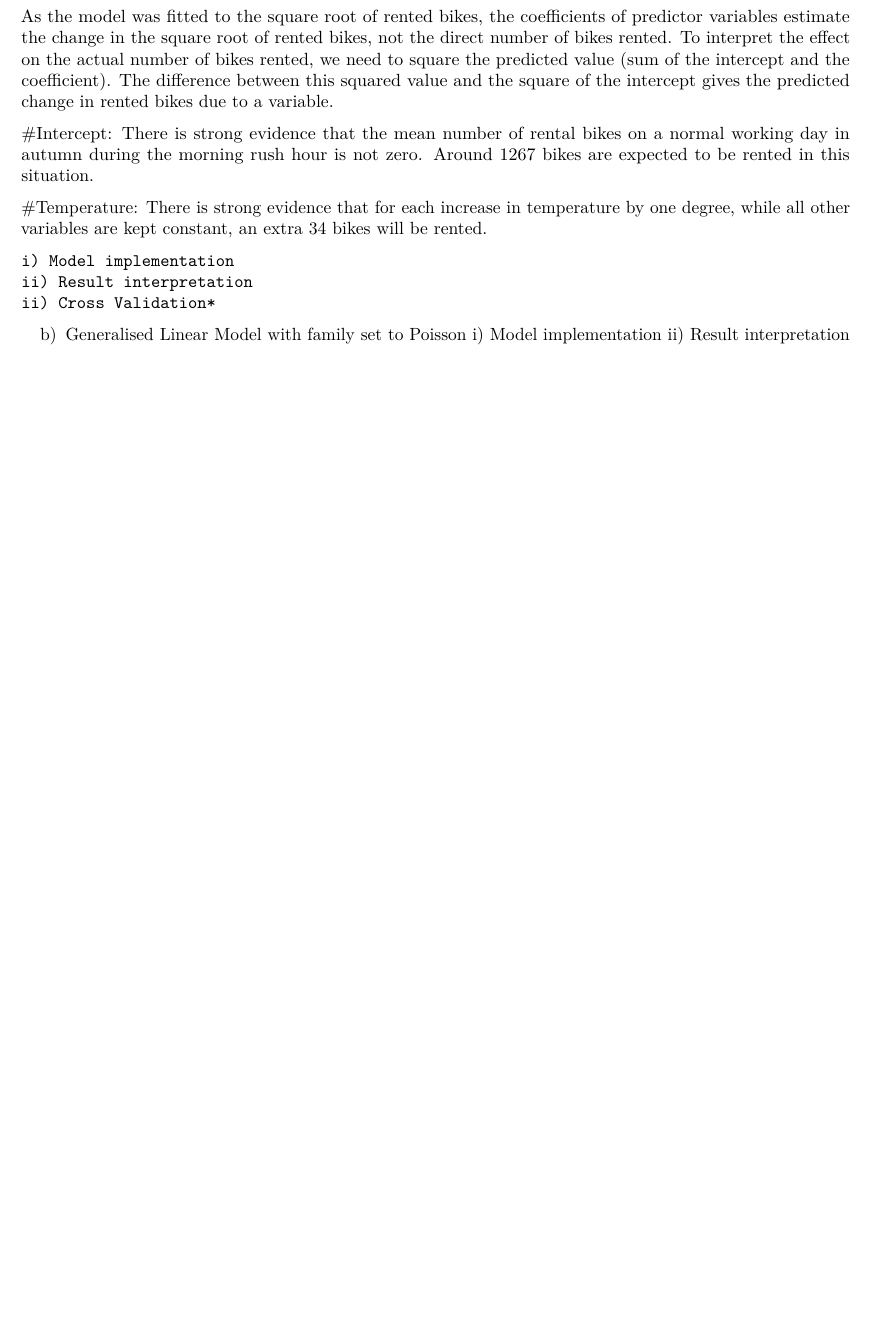
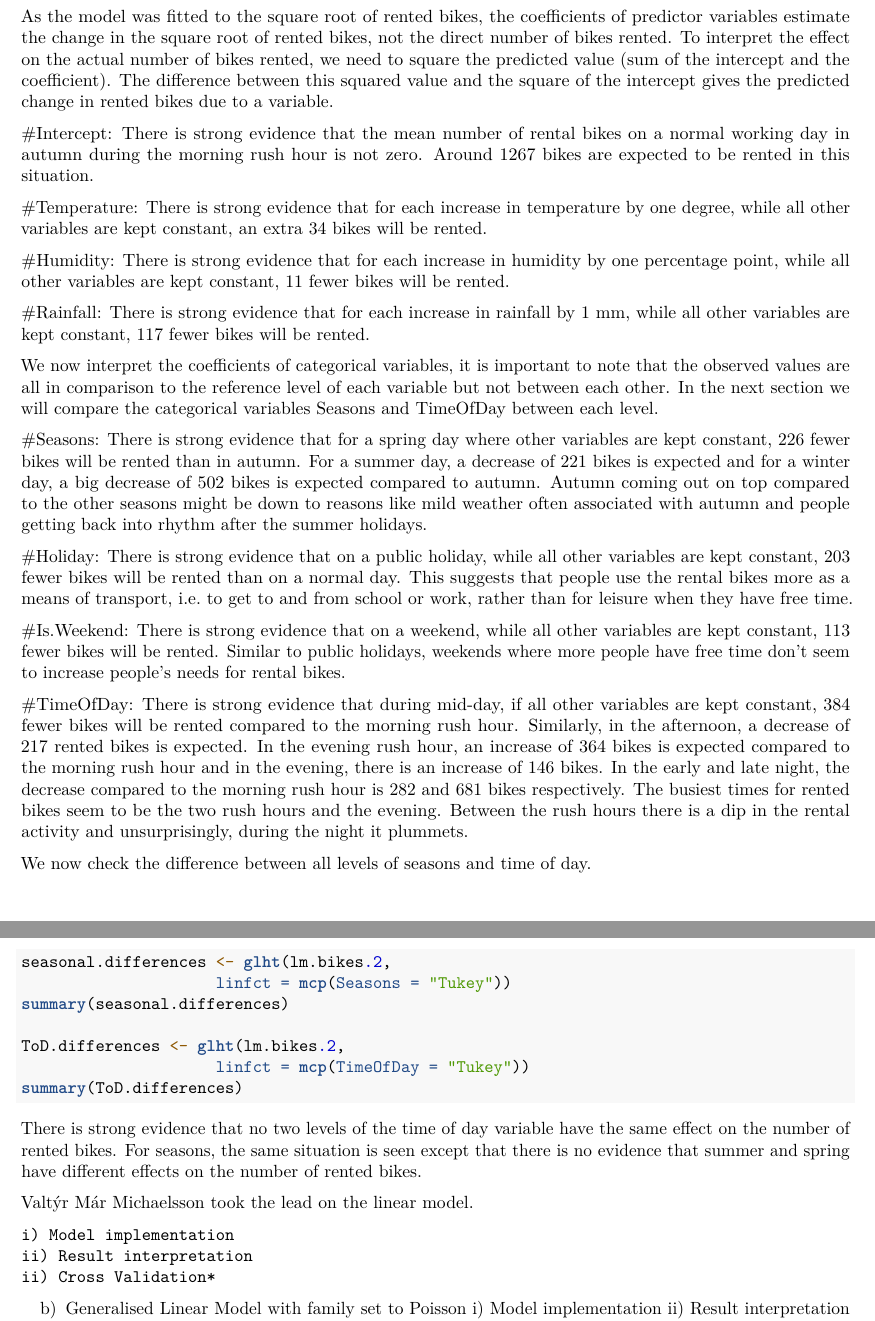
Before and after one commit to yigitademir/ML1_Project, an R Markdown document (Bike_Rental_Analysis_Report.Rmd): part of page 3 of 3 before the commit and two parts of pages 3 and 4 of 4 after it, the two joined at a grey line, cut so that both start at the same text, the shorter picture padded with empty space. Rendered offline with R 4.5, knitr and Pandoc, then LaTeX, with nearby package versions; the code chunks are not run, so their results and figures are left out.

Commit message:
added more, going to flight in berlin, wish me luck

````diff
--- a/Bike_Rental_Analysis_Report.Rmd
+++ b/Bike_Rental_Analysis_Report.Rmd
@@ -96,7 +96,42 @@ There is strong evidence that the mean number of rental bikes on a normal workin
 #Temperature:
 There is strong evidence that for each increase in temperature by one degree, while all other variables are kept constant, an extra 34 bikes will be rented.
 
+#Humidity:
+There is strong evidence that for each increase in humidity by one percentage point, while all other variables are kept constant, 11 fewer bikes will be rented.
 
+
+#Rainfall:
+There is strong evidence that for each increase in rainfall by 1 mm, while all other variables are kept constant, 117 fewer bikes will be rented.
+
+We now interpret the coefficients of categorical variables, it is important to note that the observed values are all in comparison to the reference level of each variable but not between each other. In the next section we will compare the categorical variables Seasons and TimeOfDay between each level.
+
+#Seasons:
+There is strong evidence that for a spring day where other variables are kept constant, 226 fewer bikes will be rented than in autumn. For a summer day, a decrease of 221 bikes is expected and for a winter day, a big decrease of 502 bikes is expected compared to autumn. Autumn coming out on top compared to the other seasons might be down to reasons like mild weather often associated with autumn and people getting back into rhythm after the summer holidays.
+
+#Holiday:
+There is strong evidence that on a public holiday, while all other variables are kept constant, 203 fewer bikes will be rented than on a normal day. This suggests that people use the rental bikes more as a means of transport, i.e. to get to and from school or work, rather than for leisure when they have free time.
+
+#Is.Weekend:
+There is strong evidence that on a weekend, while all other variables are kept constant, 113 fewer bikes will be rented. Similar to public holidays, weekends where more people have free time don't seem to increase people's needs for rental bikes.
+
+#TimeOfDay:
+There is strong evidence that during mid-day, if all other variables are kept constant, 384 fewer bikes will be rented compared to the morning rush hour. Similarly, in the afternoon, a decrease of 217 rented bikes is expected. In the evening rush hour, an increase of 364 bikes is expected compared to the morning rush hour and in the evening, there is an increase of 146 bikes. In the early and late night, the decrease compared to the morning rush hour is 282 and 681 bikes respectively. The busiest times for rented bikes seem to be the two rush hours and the evening. Between the rush hours there is a dip in the rental activity and unsurprisingly, during the night it plummets.
+
+We now check the difference between all levels of seasons and time of day.
+
+```{r}
+seasonal.differences <- glht(lm.bikes.2,
+                     linfct = mcp(Seasons = "Tukey"))
+summary(seasonal.differences)
+
+ToD.differences <- glht(lm.bikes.2,
+                     linfct = mcp(TimeOfDay = "Tukey"))
+summary(ToD.differences)
+```
+
+There is strong evidence that no two levels of the time of day variable have the same effect on the number of rented bikes. For seasons, the same situation is seen except that there is no evidence that summer and spring have different effects on the number of rented bikes.
+
+Valtýr Már Michaelsson took the lead on the linear model.
 
     i) Model implementation
     ii) Result interpretation
````
